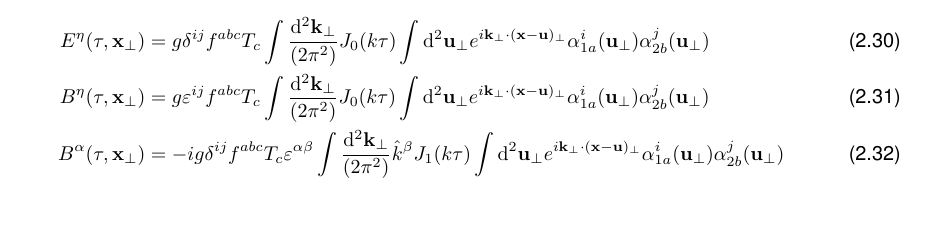
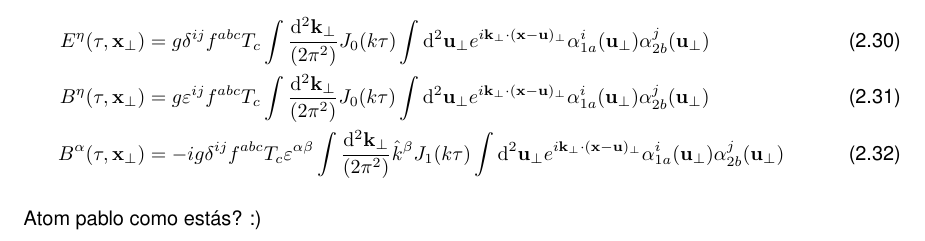
Before and after one commit to santolas2000/GRIJQE_Thesis, a LaTeX thesis (Thesis.tex, which reads Pablo.tex): part of page 37 of 48, cut so that both start at the same text, the shorter picture padded with empty space. Compiled offline with pdfLaTeX; TikZ figures are drawn from their code, not taken from saved files.

Commit message:
remove whitespace and say hello to pablo

```diff
--- a/Pablo.tex
+++ b/Pablo.tex
@@ -435,3 +435,5 @@ And the remaining fields:
 	B^\eta (\tau,\mathbf{x}_\perp) & = g \varepsilon^{ij} f^{abc} T_c \int  \frac{\diff^2 \mathbf{k}_\perp}{(2\pi^2)} J_0 (k \tau) \int \diff^2 \mathbf{u}_\perp e^{i \mathbf{k}_\perp \cdot (\mathbf{x} - \mathbf{u})_\perp} \alpha^i_{1a} (\mathbf{u}_\perp) \alpha^j_{2b}(\mathbf{u}_\perp) \\
 	B^\alpha (\tau,\mathbf{x}_\perp) & = -ig \delta^{ij} f^{abc} T_c \varepsilon^{\alpha \beta} \int  \frac{\diff^2 \mathbf{k}_\perp}{(2\pi^2)} \hat{k}^\beta J_1 (k \tau) \int \diff^2 \mathbf{u}_\perp e^{i \mathbf{k}_\perp \cdot (\mathbf{x} - \mathbf{u})_\perp} \alpha^i_{1a} (\mathbf{u}_\perp) \alpha^j_{2b}(\mathbf{u}_\perp)
 \end{align}
+
+Atom pablo como estás? :)
```
